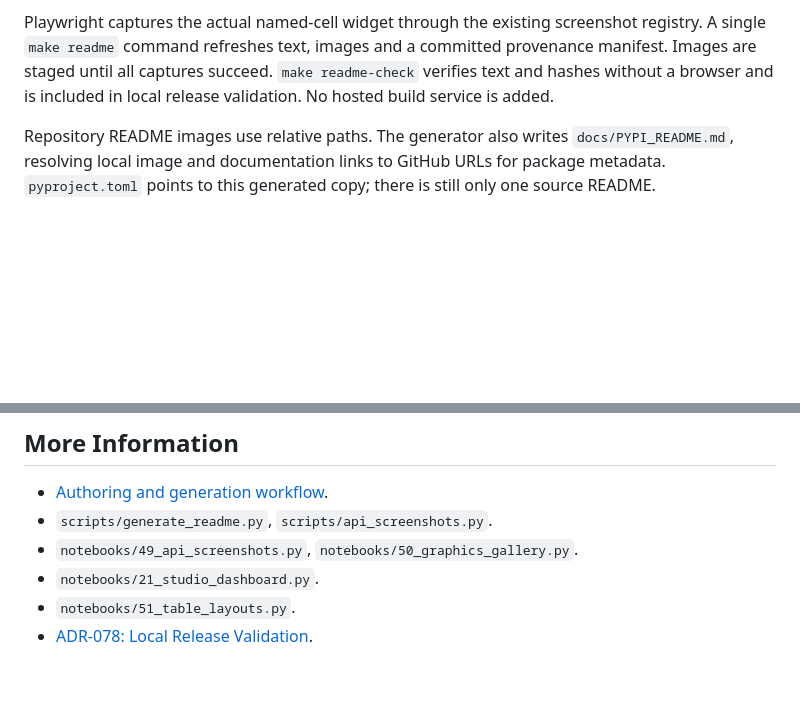
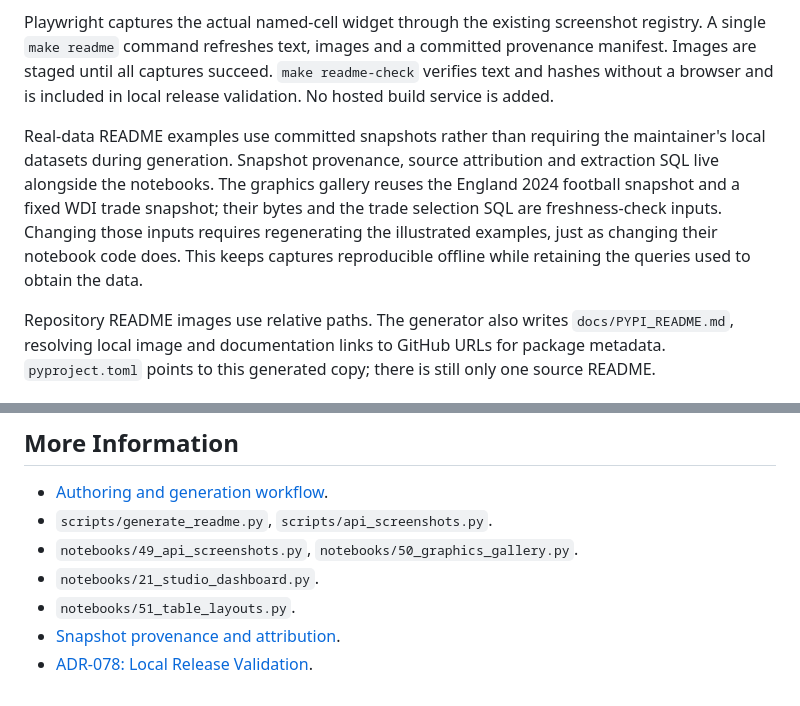
Before and after one commit to edouardp/evidential, a Markdown page: docs/adr/079-notebook-generated-readme.md, 2 parts joined by grey strips. Drawn GitHub-style; blank space fills up the shorter version.

Commit message:
Record offline data provenance for README examples

```diff
--- a/docs/adr/079-notebook-generated-readme.md
+++ b/docs/adr/079-notebook-generated-readme.md
@@ -45,6 +45,15 @@ a committed provenance manifest. Images are staged until all captures
 succeed. `make readme-check` verifies text and hashes without a browser and
 is included in local release validation. No hosted build service is added.
 
+Real-data README examples use committed snapshots rather than requiring the
+maintainer's local datasets during generation. Snapshot provenance, source
+attribution and extraction SQL live alongside the notebooks. The graphics
+gallery reuses the England 2024 football snapshot and a fixed WDI trade
+snapshot; their bytes and the trade selection SQL are freshness-check inputs.
+Changing those inputs requires regenerating the illustrated examples, just as
+changing their notebook code does. This keeps captures reproducible offline
+while retaining the queries used to obtain the data.
+
 Repository README images use relative paths. The generator also writes
 `docs/PYPI_README.md`, resolving local image and documentation links to GitHub
 URLs for package metadata. `pyproject.toml` points to this generated copy;
@@ -67,4 +76,5 @@ actual table; full Studio view documentation remains in its separate guide.
 - `notebooks/49_api_screenshots.py`, `notebooks/50_graphics_gallery.py`.
 - `notebooks/21_studio_dashboard.py`.
 - `notebooks/51_table_layouts.py`.
+- [Snapshot provenance and attribution](../../notebooks/data/README.md).
 - [ADR-078: Local Release Validation](078-local-release-validation.md).
```
